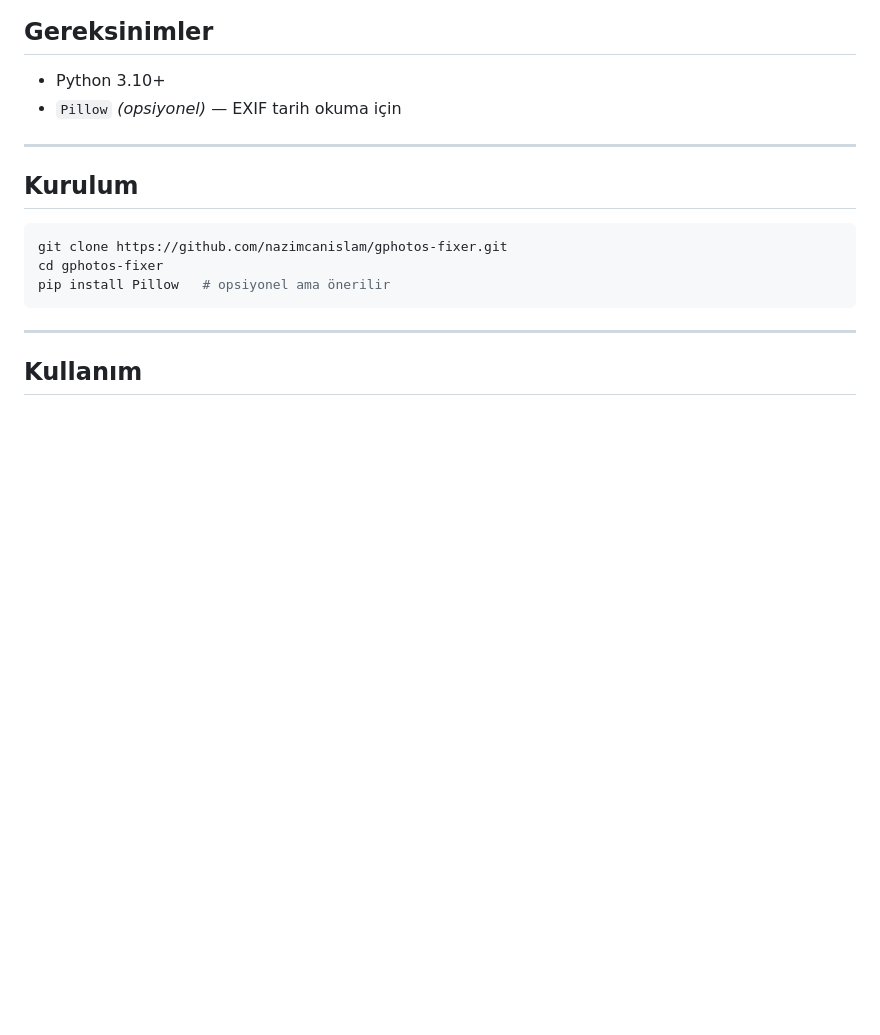
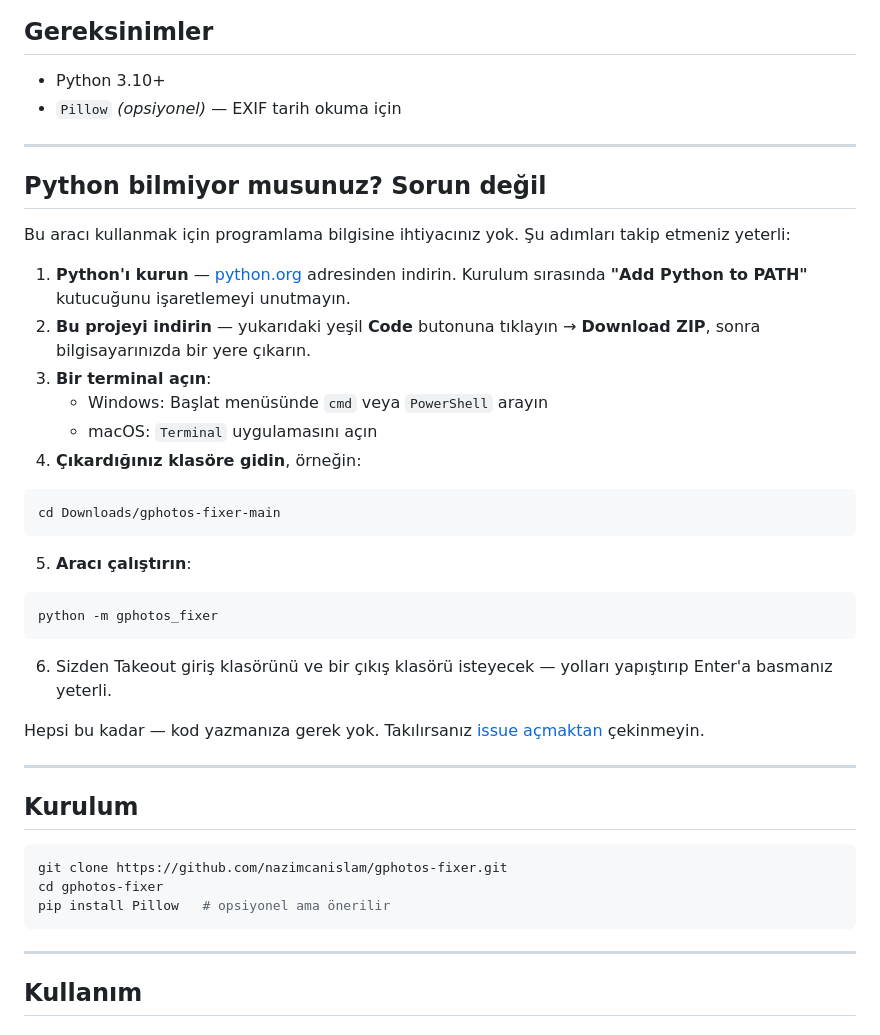
Before and after one commit to nazimcanislam/gphotos-fixer, a Markdown page: README.tr.md, the part around the change. GitHub-like rendering; blank space fills up the shorter version.

Commit message:
Added "New to Python? No problem" section to README files

````diff
--- a/README.tr.md
+++ b/README.tr.md
@@ -35,6 +35,33 @@ Google Takeout dışa aktarmaları bir kaos: tutarsız JSON sidecar isimleri, Wi
 
 - Python 3.10+
 - `Pillow` *(opsiyonel)* — EXIF tarih okuma için
+
+---
+
+## Python bilmiyor musunuz? Sorun değil
+
+Bu aracı kullanmak için programlama bilgisine ihtiyacınız yok. Şu adımları takip etmeniz yeterli:
+
+1. **Python'ı kurun** — [python.org](https://www.python.org/downloads/) adresinden indirin. Kurulum sırasında **"Add Python to PATH"** kutucuğunu işaretlemeyi unutmayın.
+2. **Bu projeyi indirin** — yukarıdaki yeşil **Code** butonuna tıklayın → **Download ZIP**, sonra bilgisayarınızda bir yere çıkarın.
+3. **Bir terminal açın**:
+   - Windows: Başlat menüsünde `cmd` veya `PowerShell` arayın
+   - macOS: `Terminal` uygulamasını açın
+4. **Çıkardığınız klasöre gidin**, örneğin:
+
+```bash
+cd Downloads/gphotos-fixer-main
+```
+
+5. **Aracı çalıştırın**:
+
+```bash
+python -m gphotos_fixer
+```
+
+6. Sizden Takeout giriş klasörünü ve bir çıkış klasörü isteyecek — yolları yapıştırıp Enter'a basmanız yeterli.
+
+Hepsi bu kadar — kod yazmanıza gerek yok. Takılırsanız [issue açmaktan](https://github.com/nazimcanislam/gphotos-fixer/issues) çekinmeyin.
 
 ---
 
````
Also changed, not shown: README.md (+27 -0 lines).
